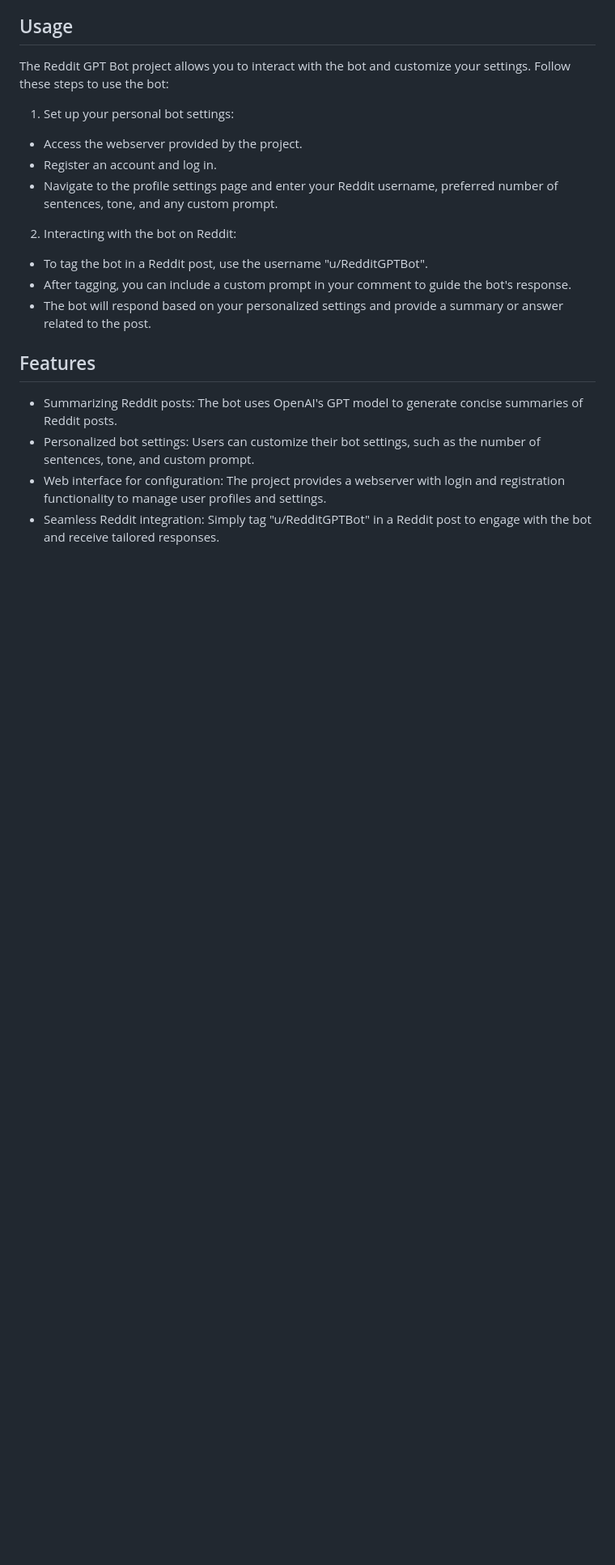
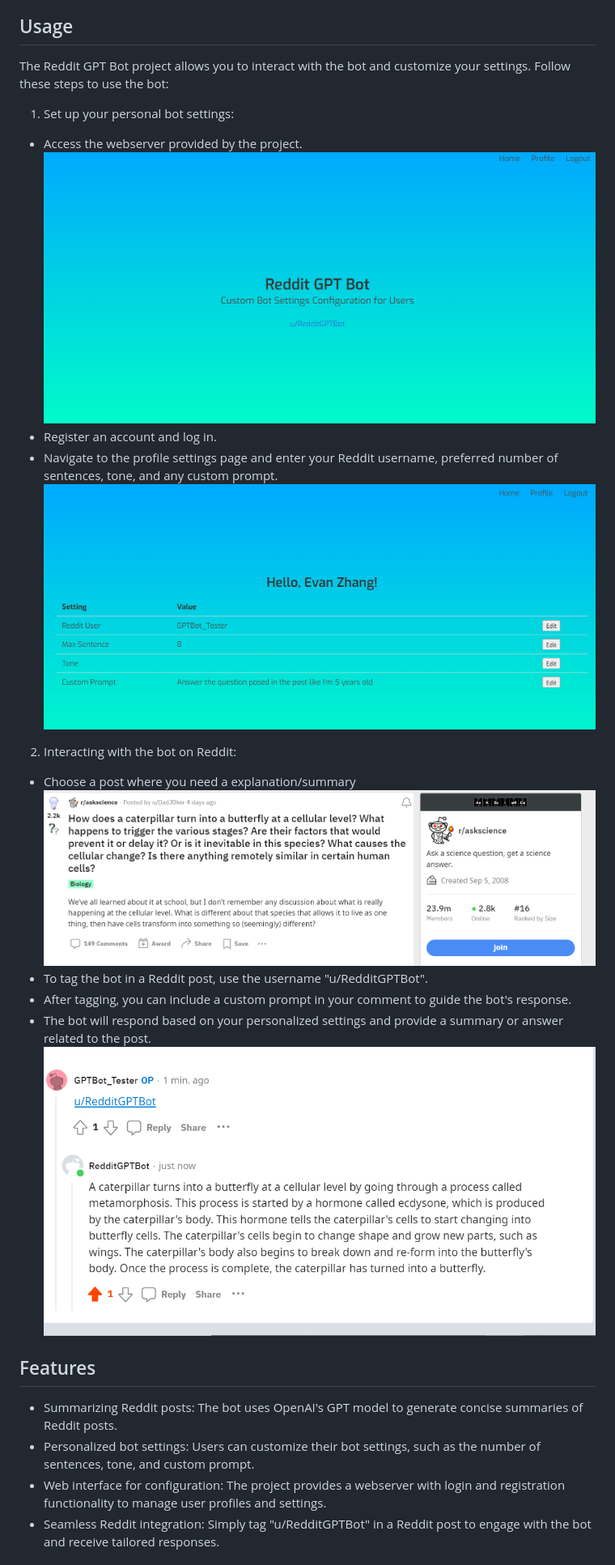
Before and after one commit to Evqn/reddit-gpt-bot, a Markdown page: README.md, the part around the change. Shown: that part at 81% size. Rendered like a GitHub page; pictures changed too: images/answer.png (added), images/home.png (added), images/profile.png (added); blank space fills up the shorter version.

Commit message:
images

```diff
--- a/README.md
+++ b/README.md
@@ -26,13 +26,18 @@ The Reddit GPT Bot project allows you to interact with the bot and customize you
 
 1. Set up your personal bot settings:
 - Access the webserver provided by the project.
+![Home](images/home.png)
 - Register an account and log in.
 - Navigate to the profile settings page and enter your Reddit username, preferred number of sentences, tone, and any custom prompt.
+![Profile](images/profile.png)
 
 2. Interacting with the bot on Reddit:
+- Choose a post where you need a explanation/summary
+![Question](images/question.png)
 - To tag the bot in a Reddit post, use the username "u/RedditGPTBot".
 - After tagging, you can include a custom prompt in your comment to guide the bot's response.
 - The bot will respond based on your personalized settings and provide a summary or answer related to the post.
+![Answer](images/answer.png)
 
 ## Features
 
```
Also changed, not shown: 2 other files.
